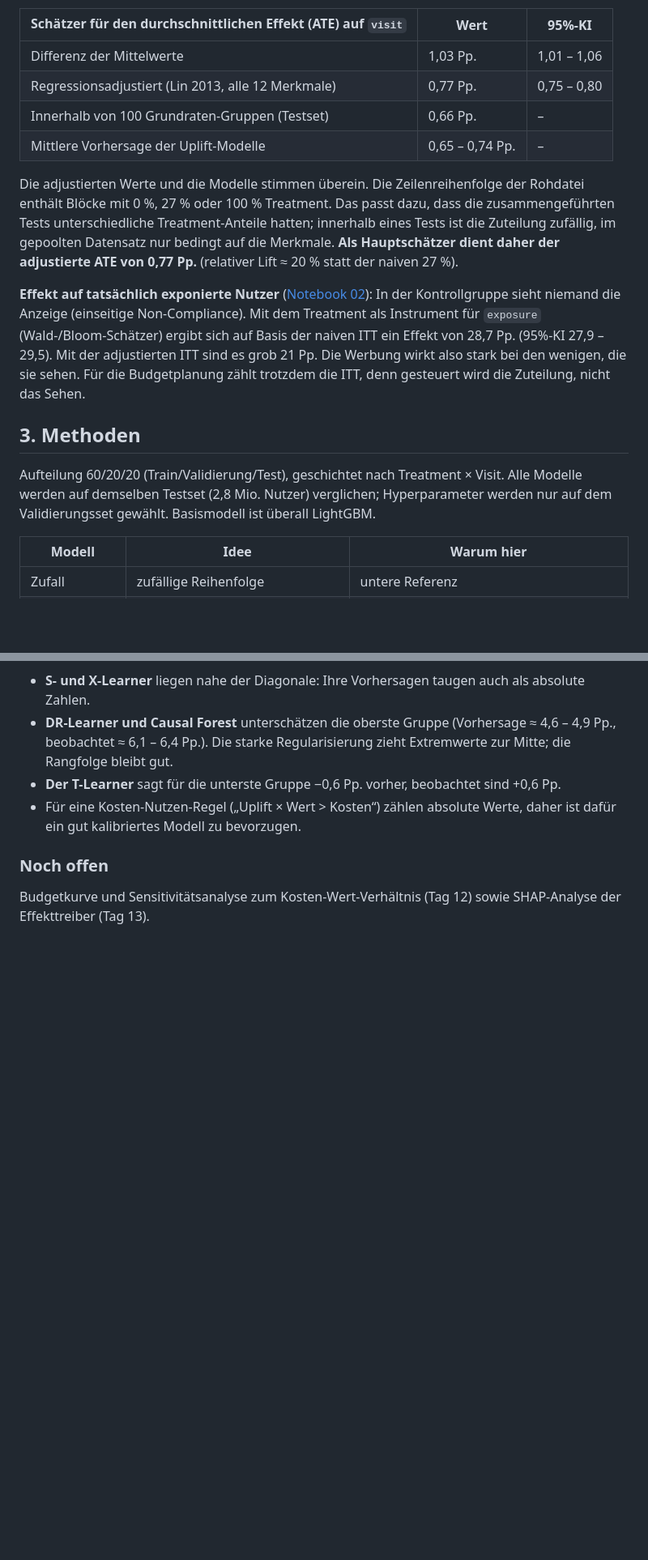
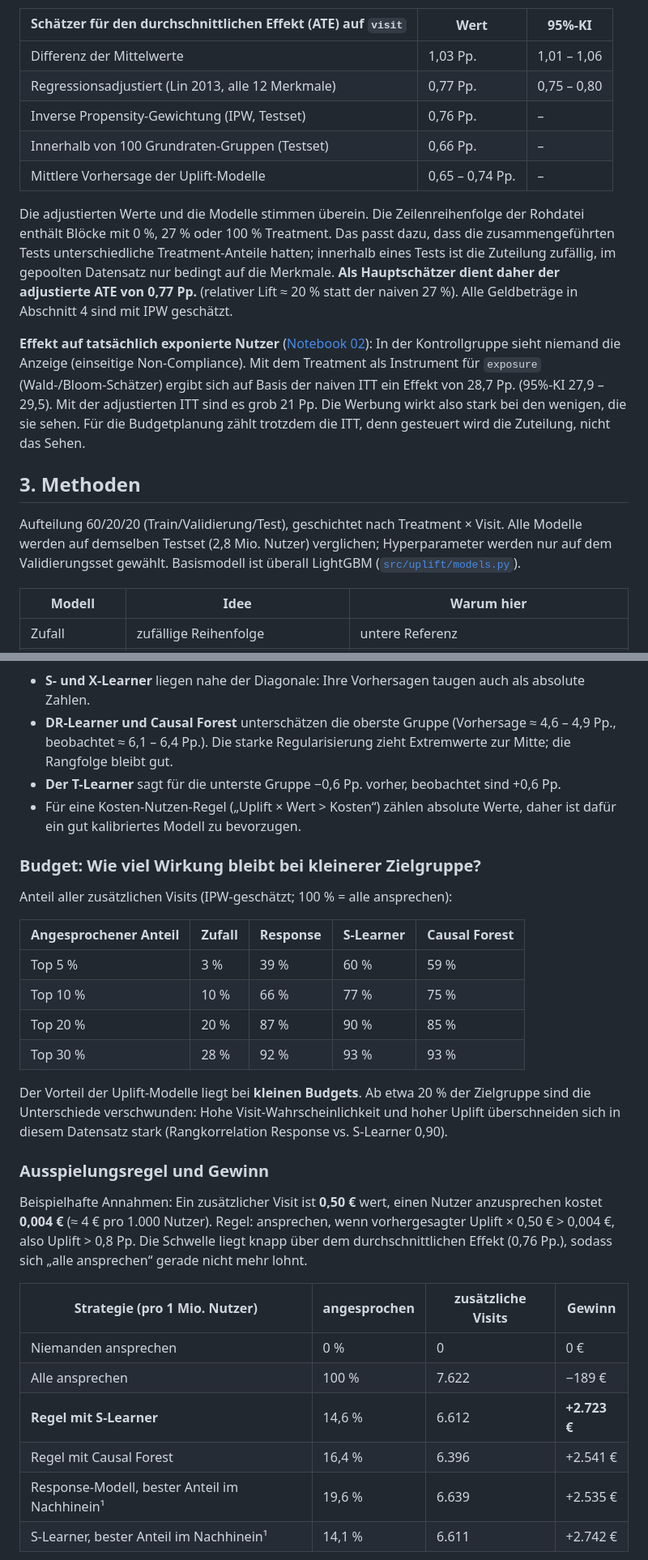
Before and after one commit to ZhengNetLab/uplift-modeling, a Markdown page: README.md, 2 parts joined by grey strips. Shown at 81% size. Rendered like a GitHub page; blank space fills up the shorter version.

```diff
--- a/README.md
+++ b/README.md
@@ -46,16 +46,17 @@ Zielgröße ist `visit`. Conversions sind zu selten (nur 4.063 in der Kontrollgr
 |---|---|---|
 | Differenz der Mittelwerte | 1,03 Pp. | 1,01 – 1,06 |
 | Regressionsadjustiert (Lin 2013, alle 12 Merkmale) | 0,77 Pp. | 0,75 – 0,80 |
+| Inverse Propensity-Gewichtung (IPW, Testset) | 0,76 Pp. | – |
 | Innerhalb von 100 Grundraten-Gruppen (Testset) | 0,66 Pp. | – |
 | Mittlere Vorhersage der Uplift-Modelle | 0,65 – 0,74 Pp. | – |
 
-Die adjustierten Werte und die Modelle stimmen überein. Die Zeilenreihenfolge der Rohdatei enthält Blöcke mit 0 %, 27 % oder 100 % Treatment. Das passt dazu, dass die zusammengeführten Tests unterschiedliche Treatment-Anteile hatten; innerhalb eines Tests ist die Zuteilung zufällig, im gepoolten Datensatz nur bedingt auf die Merkmale. **Als Hauptschätzer dient daher der adjustierte ATE von 0,77 Pp.** (relativer Lift ≈ 20 % statt der naiven 27 %).
+Die adjustierten Werte und die Modelle stimmen überein. Die Zeilenreihenfolge der Rohdatei enthält Blöcke mit 0 %, 27 % oder 100 % Treatment. Das passt dazu, dass die zusammengeführten Tests unterschiedliche Treatment-Anteile hatten; innerhalb eines Tests ist die Zuteilung zufällig, im gepoolten Datensatz nur bedingt auf die Merkmale. **Als Hauptschätzer dient daher der adjustierte ATE von 0,77 Pp.** (relativer Lift ≈ 20 % statt der naiven 27 %). Alle Geldbeträge in Abschnitt 4 sind mit IPW geschätzt.
 
 **Effekt auf tatsächlich exponierte Nutzer** ([Notebook 02](notebooks/02_ate_iv.ipynb)): In der Kontrollgruppe sieht niemand die Anzeige (einseitige Non-Compliance). Mit dem Treatment als Instrument für `exposure` (Wald-/Bloom-Schätzer) ergibt sich auf Basis der naiven ITT ein Effekt von 28,7 Pp. (95%-KI 27,9 – 29,5). Mit der adjustierten ITT sind es grob 21 Pp. Die Werbung wirkt also stark bei den wenigen, die sie sehen. Für die Budgetplanung zählt trotzdem die ITT, denn gesteuert wird die Zuteilung, nicht das Sehen.
 
 ## 3. Methoden
 
-Aufteilung 60/20/20 (Train/Validierung/Test), geschichtet nach Treatment × Visit. Alle Modelle werden auf demselben Testset (2,8 Mio. Nutzer) verglichen; Hyperparameter werden nur auf dem Validierungsset gewählt. Basismodell ist überall LightGBM.
+Aufteilung 60/20/20 (Train/Validierung/Test), geschichtet nach Treatment × Visit. Alle Modelle werden auf demselben Testset (2,8 Mio. Nutzer) verglichen; Hyperparameter werden nur auf dem Validierungsset gewählt. Basismodell ist überall LightGBM ([`src/uplift/models.py`](src/uplift/models.py)).
 
 | Modell | Idee | Warum hier |
 |---|---|---|
@@ -113,6 +106,29 @@ Der Vorteil der Uplift-Modelle liegt vor allem bei **kleinen Budgets**. Unter de
 - **Der T-Learner** sagt für die unterste Gruppe −0,6 Pp. vorher, beobachtet sind +0,6 Pp.
 - Für eine Kosten-Nutzen-Regel („Uplift × Wert > Kosten“) zählen absolute Werte, daher ist dafür ein gut kalibriertes Modell zu bevorzugen.
 
-### Noch offen
+### Budget: Wie viel Wirkung bleibt bei kleinerer Zielgruppe?
 
-Budgetkurve und Sensitivitätsanalyse zum Kosten-Wert-Verhältnis (Tag 12) sowie SHAP-Analyse der Effekttreiber (Tag 13).
+Anteil aller zusätzlichen Visits (IPW-geschätzt; 100 % = alle ansprechen):
+
+| Angesprochener Anteil | Zufall | Response | S-Learner | Causal Forest |
+|---|---|---|---|---|
+| Top 5 % | 3 % | 39 % | 60 % | 59 % |
+| Top 10 % | 10 % | 66 % | 77 % | 75 % |
+| Top 20 % | 20 % | 87 % | 90 % | 85 % |
+| Top 30 % | 28 % | 92 % | 93 % | 93 % |
+
+Der Vorteil der Uplift-Modelle liegt bei **kleinen Budgets**. Ab etwa 20 % der Zielgruppe sind die Unterschiede verschwunden: Hohe Visit-Wahrscheinlichkeit und hoher Uplift überschneiden sich in diesem Datensatz stark (Rangkorrelation Response vs. S-Learner 0,90).
+
+### Ausspielungsregel und Gewinn
+
+Beispielhafte Annahmen: Ein zusätzlicher Visit ist **0,50 €** wert, einen Nutzer anzusprechen kostet **0,004 €** (≈ 4 € pro 1.000 Nutzer). Regel: ansprechen, wenn vorhergesagter Uplift × 0,50 € > 0,004 €, also Uplift > 0,8 Pp. Die Schwelle liegt knapp über dem durchschnittlichen Effekt (0,76 Pp.), sodass sich „alle ansprechen“ gerade nicht mehr lohnt.
+
+| Strategie (pro 1 Mio. Nutzer) | angesprochen | zusätzliche Visits | Gewinn |
+|---|---|---|---|
+| Niemanden ansprechen | 0 % | 0 | 0 € |
+| Alle ansprechen | 100 % | 7.622 | −189 € |
+| **Regel mit S-Learner** | 14,6 % | 6.612 | **+2.723 €** |
+| Regel mit Causal Forest | 16,4 % | 6.396 | +2.541 € |
+| Response-Modell, bester Anteil im Nachhinein¹ | 19,6 % | 6.639 | +2.535 € |
+| S-Learner, bester Anteil im Nachhinein¹ | 14,1 % | 6.611 | +2.742 € |
+
```
Also changed, not shown: other parts of README.md (+54 -21 lines), reports/figures/budget_curve.png (added), reports/figures/policy_sensitivity.png (added), reports/figures/profit_curve.png (added), reports/figures/shap_dependence.png (added), reports/figures/shap_uplift.png (added), 11 other files.
